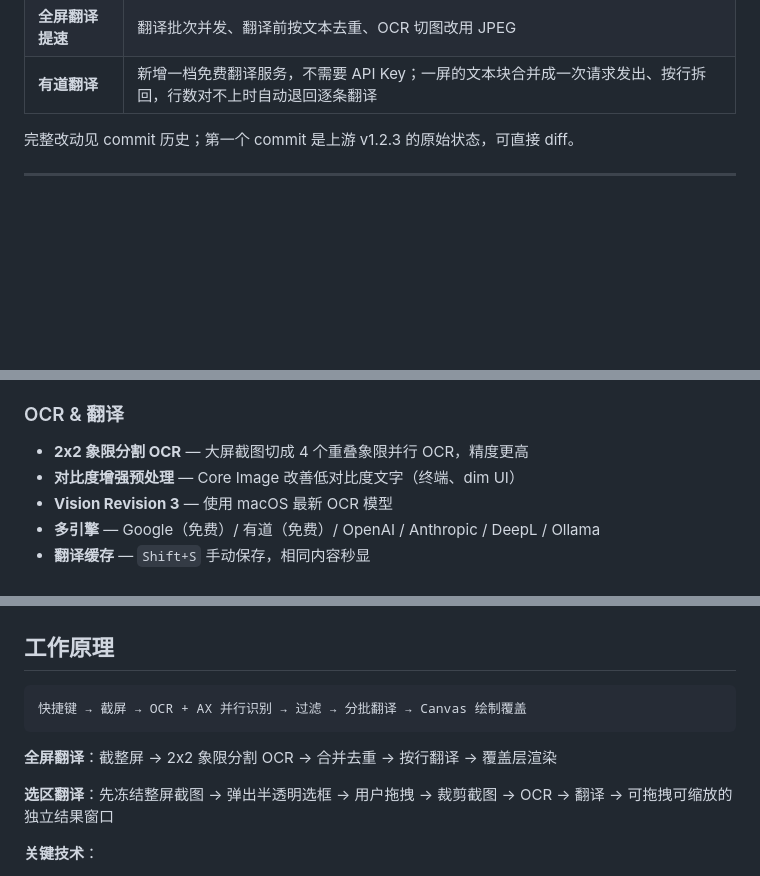
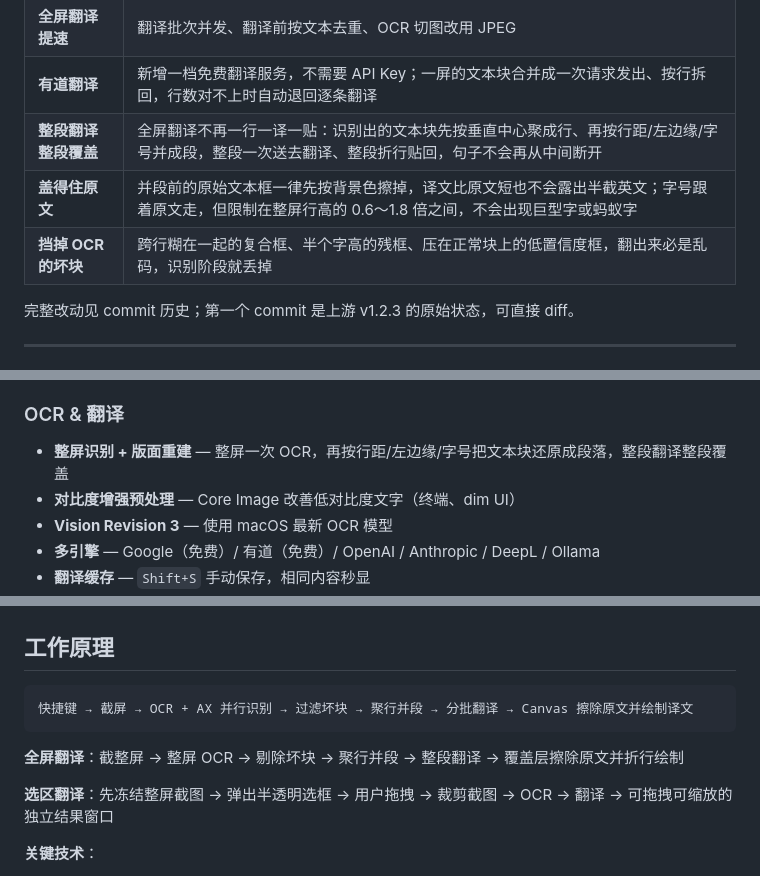
Before and after one commit to kistCc/TTY, a Markdown page: README.md, 3 parts joined by grey strips. Rendered like a GitHub page; blank space fills up the shorter version.

````diff
--- a/README.md
+++ b/README.md
@@ -41,6 +41,9 @@
 | **启动不打扰** | 只驻留菜单栏，仅首次安装弹一次设置窗；可设为开机自启 |
 | **全屏翻译提速** | 翻译批次并发、翻译前按文本去重、OCR 切图改用 JPEG |
 | **有道翻译** | 新增一档免费翻译服务，不需要 API Key；一屏的文本块合并成一次请求发出、按行拆回，行数对不上时自动退回逐条翻译 |
+| **整段翻译整段覆盖** | 全屏翻译不再一行一译一贴：识别出的文本块先按垂直中心聚成行、再按行距/左边缘/字号并成段，整段一次送去翻译、整段折行贴回，句子不会再从中间断开 |
+| **盖得住原文** | 并段前的原始文本框一律先按背景色擦掉，译文比原文短也不会露出半截英文；字号跟着原文走，但限制在整屏行高的 0.6～1.8 倍之间，不会出现巨型字或蚂蚁字 |
+| **挡掉 OCR 的坏块** | 跨行糊在一起的复合框、半个字高的残框、压在正常块上的低置信度框，翻出来必是乱码，识别阶段就丢掉 |
 
 完整改动见 commit 历史；第一个 commit 是上游 v1.2.3 的原始状态，可直接 diff。
 
@@ -73,7 +87,7 @@
 - **常驻置顶** — 可覆盖全屏应用
 
 ### OCR & 翻译
-- **2x2 象限分割 OCR** — 大屏截图切成 4 个重叠象限并行 OCR，精度更高
+- **整屏识别 + 版面重建** — 整屏一次 OCR，再按行距/左边缘/字号把文本块还原成段落，整段翻译整段覆盖
 - **对比度增强预处理** — Core Image 改善低对比度文字（终端、dim UI）
 - **Vision Revision 3** — 使用 macOS 最新 OCR 模型
 - **多引擎** — Google（免费）/ 有道（免费）/ OpenAI / Anthropic / DeepL / Ollama
@@ -150,10 +164,10 @@ npm run dist
 ## 工作原理
 
 ```
-快捷键 → 截屏 → OCR + AX 并行识别 → 过滤 → 分批翻译 → Canvas 绘制覆盖
+快捷键 → 截屏 → OCR + AX 并行识别 → 过滤坏块 → 聚行并段 → 分批翻译 → Canvas 擦除原文并绘制译文
 ```
 
-**全屏翻译**：截整屏 → 2x2 象限分割 OCR → 合并去重 → 按行翻译 → 覆盖层渲染
+**全屏翻译**：截整屏 → 整屏 OCR → 剔除坏块 → 聚行并段 → 整段翻译 → 覆盖层擦除原文并折行绘制
 
 **选区翻译**：先冻结整屏截图 → 弹出半透明选框 → 用户拖拽 → 裁剪截图 → OCR → 翻译 → 可拖拽可缩放的独立结果窗口
 
````
Also changed, not shown: other parts of README.md (+22 -3 lines), docs/demo-after.png (added), docs/demo-before.png (added), 4 other files.
